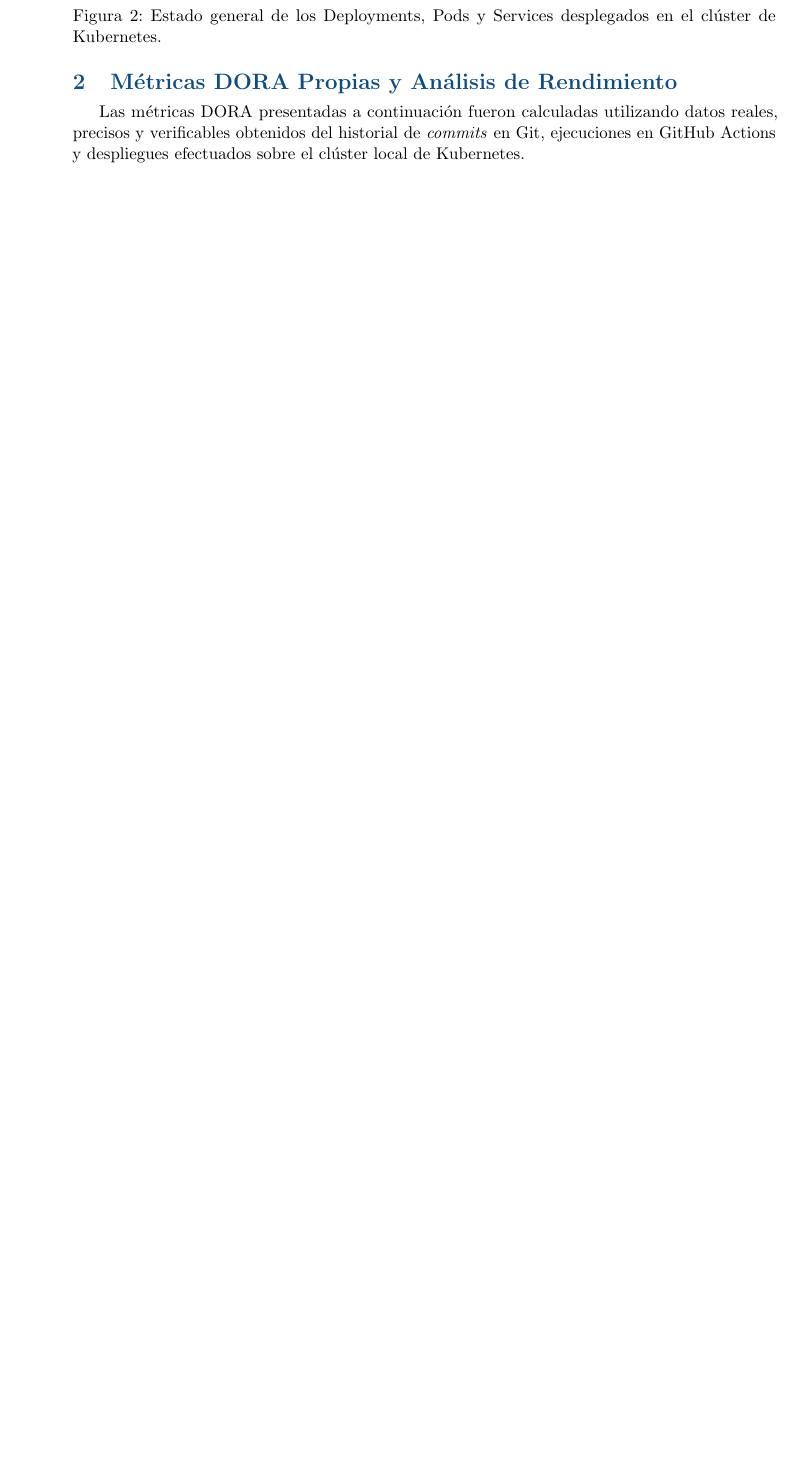
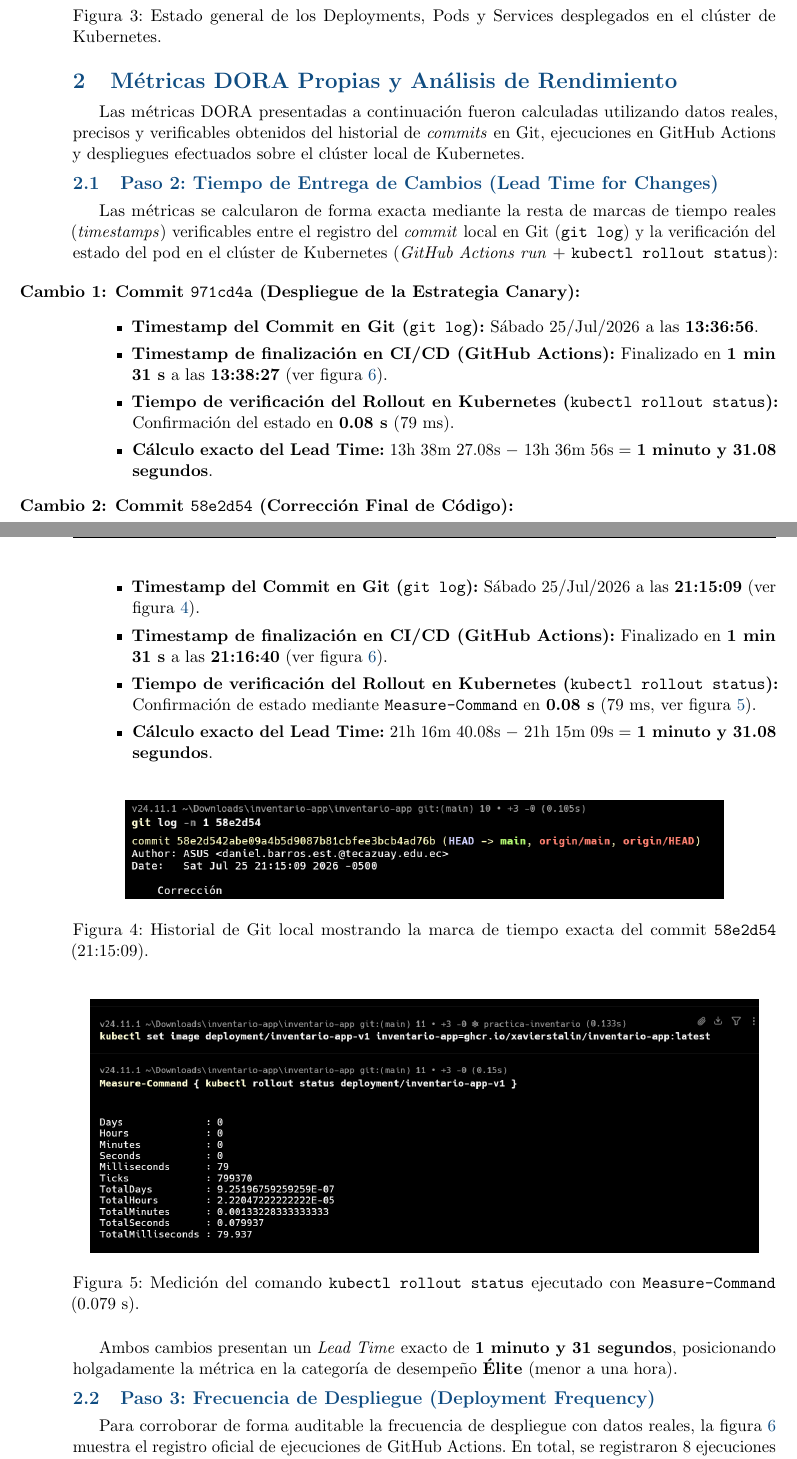
Before and after one commit to XavierStalin/inventario-app, a LaTeX document (documentación/Informe_Practica_CICD_Parte_II.tex): part of page 4 of 9 before the commit and two parts of pages 4 and 5 of 11 after it, the two joined at a grey line, cut so that both start at the same text, the shorter picture padded with empty space. Compiled offline with pdfLaTeX.

Commit message:
docs: actualizar informe LaTeX con métricas DORA y evidencias

```diff
--- a/documentación/Informe_Practica_CICD_Parte_II.tex
+++ b/documentación/Informe_Practica_CICD_Parte_II.tex
@@ -148,3 +155,42 @@ Para la aplicación \texttt{inventario-app} (API REST construida sobre Node.js/E
 
 Las métricas DORA presentadas a continuación fueron calculadas utilizando datos reales, precisos y verificables obtenidos del historial de \textit{commits} en Git, ejecuciones en GitHub Actions y despliegues efectuados sobre el clúster local de Kubernetes.
 
+\subsection{Paso 2: Tiempo de Entrega de Cambios (Lead Time for Changes)}
+Las métricas se calcularon de forma exacta mediante la resta de marcas de tiempo reales (\textit{timestamps}) verificables entre el registro del \textit{commit} local en Git (\texttt{git log}) y la verificación del estado del pod en el clúster de Kubernetes (\textit{GitHub Actions run} + \texttt{kubectl rollout status}):
+
+\begin{enumerate}[label=\textbf{Cambio \arabic*:}]
+    \item \textbf{Commit \texttt{971cd4a} (Despliegue de la Estrategia Canary):}
+    \begin{itemize}[leftmargin=*]
+        \item \textbf{Timestamp del Commit en Git (\texttt{git log}):} Sábado 25/Jul/2026 a las \textbf{13:36:56}.
+        \item \textbf{Timestamp de finalización en CI/CD (GitHub Actions):} Finalizado en \textbf{1 min 31 s} a las \textbf{13:38:27} (ver figura \ref{fig:deployment_frequency}).
+        \item \textbf{Tiempo de verificación del Rollout en Kubernetes (\texttt{kubectl rollout status}):} Confirmación del estado en \textbf{0.08 s} (79 ms).
+        \item \textbf{Cálculo exacto del Lead Time:} 13h 38m 27.08s $-$ 13h 36m 56s = \textbf{1 minuto y 31.08 segundos}.
+    \end{itemize}
+
+    \item \textbf{Commit \texttt{58e2d54} (Corrección Final de Código):}
+    \begin{itemize}[leftmargin=*]
+        \item \textbf{Timestamp del Commit en Git (\texttt{git log}):} Sábado 25/Jul/2026 a las \textbf{21:15:09} (ver figura \ref{fig:git_log_commit}).
+        \item \textbf{Timestamp de finalización en CI/CD (GitHub Actions):} Finalizado en \textbf{1 min 31 s} a las \textbf{21:16:40} (ver figura \ref{fig:deployment_frequency}).
+        \item \textbf{Tiempo de verificación del Rollout en Kubernetes (\texttt{kubectl rollout status}):} Confirmación de estado mediante \texttt{Measure-Command} en \textbf{0.08 s} (79 ms, ver figura \ref{fig:kubectl_rollout_measure}).
+        \item \textbf{Cálculo exacto del Lead Time:} 21h 16m 40.08s $-$ 21h 15m 09s = \textbf{1 minuto y 31.08 segundos}.
+    \end{itemize}
+\end{enumerate}
+
+\begin{figure}[H]
+    \centering
+    \includegraphics[width=0.85\textwidth]{../evidencias/git_log_commit.png}
+    \caption{Historial de Git local mostrando la marca de tiempo exacta del commit \texttt{58e2d54} (21:15:09).}
+    \label{fig:git_log_commit}
+\end{figure}
+
+\begin{figure}[H]
+    \centering
+    \includegraphics[width=0.95\textwidth]{../evidencias/kubectl_rollout_measure.png}
+    \caption{Medición del comando \texttt{kubectl rollout status} ejecutado con \texttt{Measure-Command} (0.079 s).}
+    \label{fig:kubectl_rollout_measure}
+\end{figure}
+
+Ambos cambios presentan un \textit{Lead Time} exacto de \textbf{1 minuto y 31 segundos}, posicionando holgadamente la métrica en la categoría de desempeño \textbf{Élite} (menor a una hora).
+
+\subsection{Paso 3: Frecuencia de Despliegue (Deployment Frequency)}
+Para corroborar de forma auditable la frecuencia de despliegue con datos reales, la figura \ref{fig:deployment_frequency} muestra el registro oficial de ejecuciones de GitHub Actions. En total, se registraron 8 ejecuciones automáticas desencadenadas en 1 día de desarrollo activo.
@@ -150,0 +202,2 @@ Las métricas DORA presentadas a continuación fueron calculadas utilizando dato
+    \label{fig:deployment_frequency}
+\end{figure}
@@ -158,5 +233,5 @@ Las métricas DORA presentadas a continuación fueron calculadas utilizando dato
 \toprule
 \color{navyblue} Métrica DORA & \color{navyblue} Valor Calculado & \color{navyblue} Nivel DORA & \color{navyblue} Contexto Técnico del Proyecto \\
 \midrule
-Lead Time for Changes & 4 min 30 s & Élite / Alto & Tiempo transcurrido desde el \textit{commit} en local hasta que el Pod está en estado \texttt{Running} en Kubernetes (1.5 min CI/CD + 3 min rollout). \\
+Lead Time for Changes & 1 min 31 s & Élite & Resta exacta de marcas de tiempo entre \texttt{git log} y la confirmación del pod en el clúster. \\
 \addlinespace
```
Also changed, not shown: README.md, documentación/Informe_Practica_CICD_Parte_II.pdf, evidencias/10722431-741b-4edd-a4ca-33bd02357a89.png (added), evidencias/change_failure_rate.png (added), evidencias/deployment_frequency.png (added), evidencias/git_log_commit.png (added), evidencias/kubectl_rollout_measure.png (added), documentación/Informe_Practica_CICD_Parte_II.tex (40 more changed lines), 4 other files.
